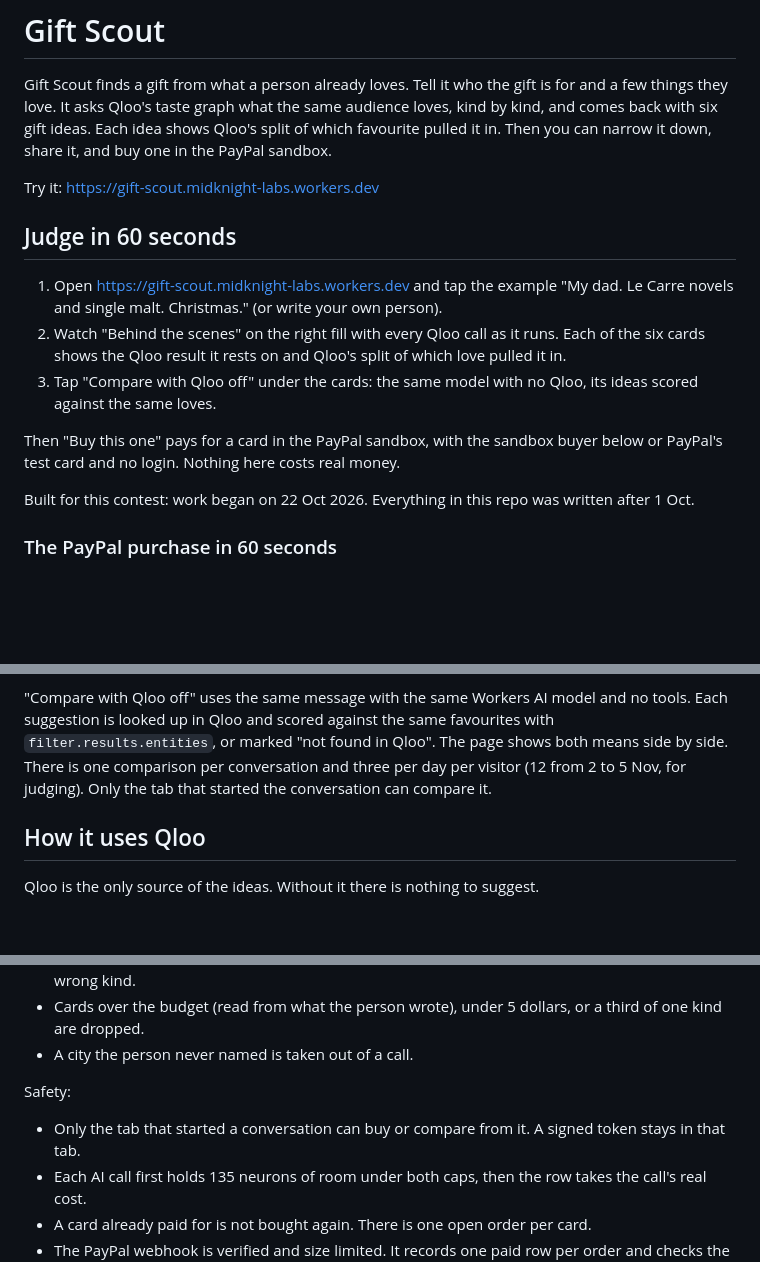
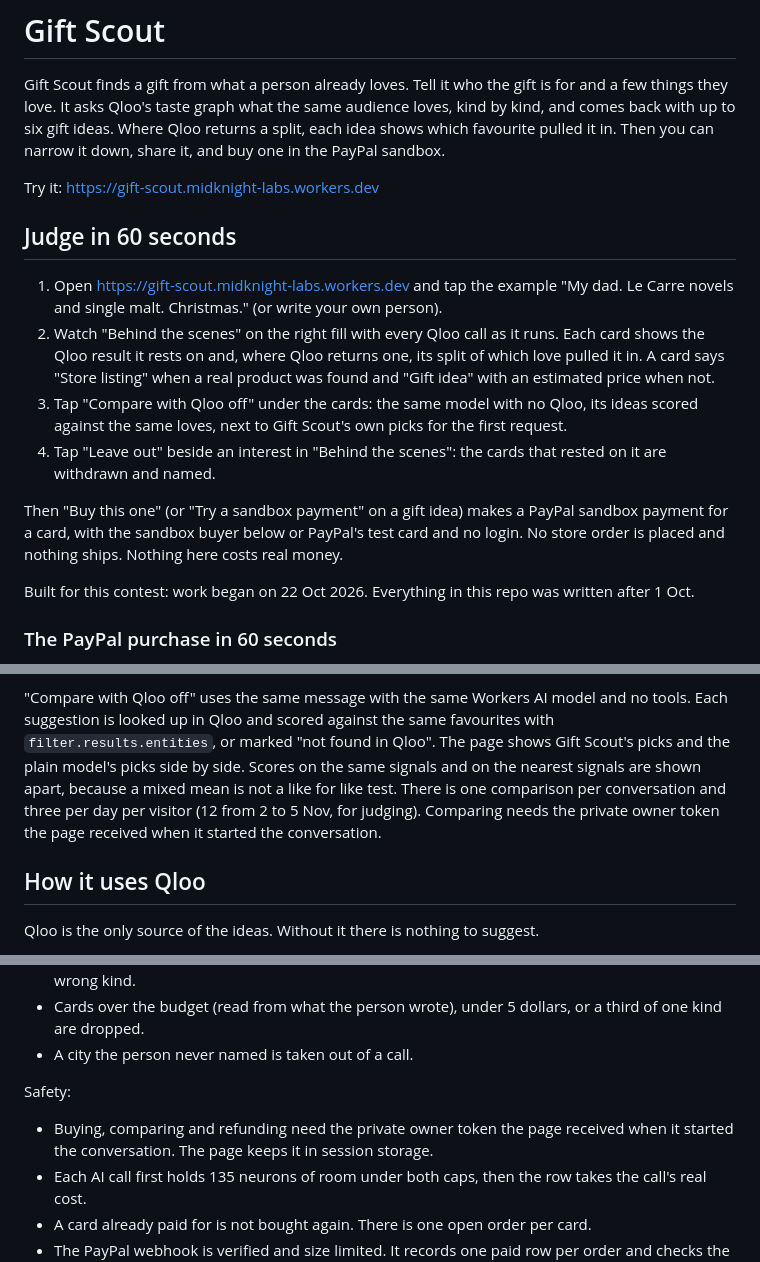
Before and after one commit to Midknight56/gift-scout, a Markdown page: README.md, 3 parts joined by grey strips. Rendered like a GitHub page; blank space fills up the shorter version.

Commit message:
README: up to six ideas, store listing or idea, leave out, owner token

```diff
--- a/README.md
+++ b/README.md
@@ -1,8 +1,8 @@
 # Gift Scout
 
 Gift Scout finds a gift from what a person already loves. Tell it who the gift is for and a few things they love. It
-asks Qloo's taste graph what the same audience loves, kind by kind, and comes back with six gift ideas. Each idea
-shows Qloo's split of which favourite pulled it in. Then you can narrow it down, share it, and buy one in the PayPal
+asks Qloo's taste graph what the same audience loves, kind by kind, and comes back with up to six gift ideas. Where
+Qloo returns a split, each idea shows which favourite pulled it in. Then you can narrow it down, share it, and buy one in the PayPal
 sandbox.
 
 Try it: https://gift-scout.midknight-labs.workers.dev
@@ -11,12 +11,15 @@ Try it: https://gift-scout.midknight-labs.workers.dev
 
 1. Open https://gift-scout.midknight-labs.workers.dev and tap the example "My dad. Le Carre novels and single malt.
    Christmas." (or write your own person).
-2. Watch "Behind the scenes" on the right fill with every Qloo call as it runs. Each of the six cards shows the Qloo
-   result it rests on and Qloo's split of which love pulled it in.
-3. Tap "Compare with Qloo off" under the cards: the same model with no Qloo, its ideas scored against the same loves.
+2. Watch "Behind the scenes" on the right fill with every Qloo call as it runs. Each card shows the Qloo result it
+   rests on and, where Qloo returns one, its split of which love pulled it in. A card says "Store listing" when a
+   real product was found and "Gift idea" with an estimated price when not.
+3. Tap "Compare with Qloo off" under the cards: the same model with no Qloo, its ideas scored against the same loves,
+   next to Gift Scout's own picks for the first request.
+4. Tap "Leave out" beside an interest in "Behind the scenes": the cards that rested on it are withdrawn and named.
 
-Then "Buy this one" pays for a card in the PayPal sandbox, with the sandbox buyer below or PayPal's test card and no
-login. Nothing here costs real money.
+Then "Buy this one" (or "Try a sandbox payment" on a gift idea) makes a PayPal sandbox payment for a card, with the sandbox buyer below or PayPal's test card and no
+login. No store order is placed and nothing ships. Nothing here costs real money.
 
 Built for this contest: work began on 22 Oct 2026. Everything in this repo was written after 1 Oct.
 
@@ -62,9 +65,10 @@ on the left to the Qloo results the cards rest on at the right. Line weight foll
 
 "Compare with Qloo off" uses the same message with the same Workers AI model and no tools. Each suggestion is looked
 up in Qloo and scored against the same favourites with `filter.results.entities`, or marked "not found in Qloo". The
-page shows both means side by side. There is one comparison per conversation and three per day per visitor (12 from 2
-to 5 Nov, for judging). Only the
-tab that started the conversation can compare it.
+page shows Gift Scout's picks and the plain model's picks side by side. Scores on the same signals and on the
+nearest signals are shown apart, because a mixed mean is not a like for like test. There is one comparison per conversation and three per day per visitor (12 from 2
+to 5 Nov, for judging). Comparing needs the
+private owner token the page received when it started the conversation.
 
 ## How it uses Qloo
 
@@ -94,7 +98,8 @@ The model writes the gift and the sentence. Code does the rest:
 
 Safety:
 
-- Only the tab that started a conversation can buy or compare from it. A signed token stays in that tab.
+- Buying, comparing and refunding need the private owner token the page received when it started the conversation.
+  The page keeps it in session storage.
 - Each AI call first holds 135 neurons of room under both caps, then the row takes the call's real cost.
 - A card already paid for is not bought again. There is one open order per card.
 - The PayPal webhook is verified and size limited. It records one paid row per order and checks the amount to the cent.
```
